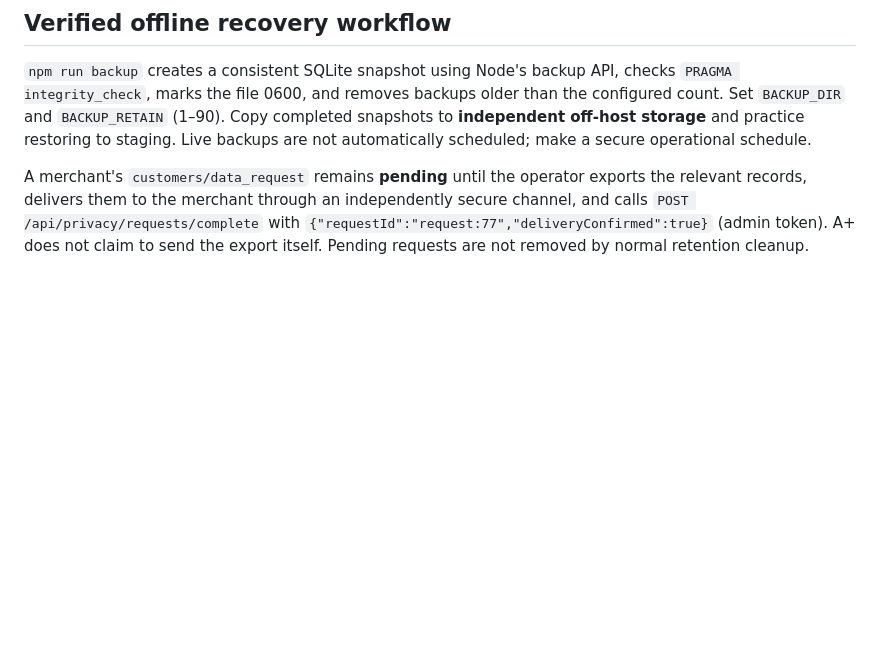
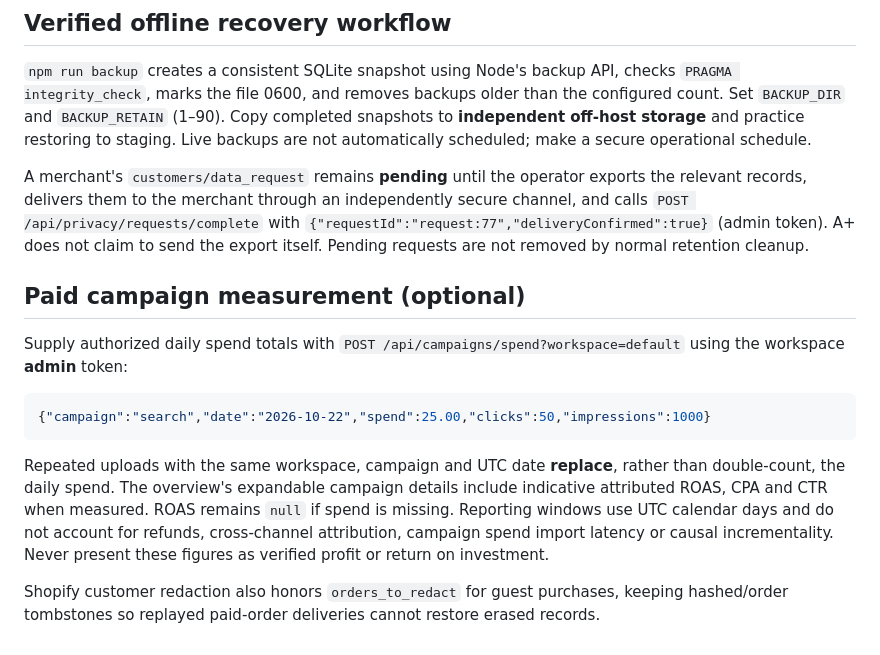
Before and after one commit to Rjdclink/A-, a Markdown page: README.md, the part around the change. GitHub-like rendering; blank space fills up the shorter version.

Commit message:
docs: explain opt-in spend measurement, caveats and guest-order erasure

````diff
--- a/README.md
+++ b/README.md
@@ -82,3 +82,16 @@ No responsible assessment can claim a greater-than-85% probability of a **$250,0
 `npm run backup` creates a consistent SQLite snapshot using Node's backup API, checks `PRAGMA integrity_check`, marks the file 0600, and removes backups older than the configured count. Set `BACKUP_DIR` and `BACKUP_RETAIN` (1–90). Copy completed snapshots to **independent off-host storage** and practice restoring to staging. Live backups are not automatically scheduled; make a secure operational schedule.
 
 A merchant's `customers/data_request` remains **pending** until the operator exports the relevant records, delivers them to the merchant through an independently secure channel, and calls `POST /api/privacy/requests/complete` with `{"requestId":"request:77","deliveryConfirmed":true}` (admin token). A+ does not claim to send the export itself. Pending requests are not removed by normal retention cleanup.
+
+
+## Paid campaign measurement (optional)
+
+Supply authorized daily spend totals with `POST /api/campaigns/spend?workspace=default` using the workspace **admin** token:
+
+```json
+{"campaign":"search","date":"2026-10-22","spend":25.00,"clicks":50,"impressions":1000}
+```
+
+Repeated uploads with the same workspace, campaign and UTC date **replace**, rather than double-count, the daily spend. The overview's expandable campaign details include indicative attributed ROAS, CPA and CTR when measured. ROAS remains `null` if spend is missing. Reporting windows use UTC calendar days and do not account for refunds, cross-channel attribution, campaign spend import latency or causal incrementality. Never present these figures as verified profit or return on investment.
+
+Shopify customer redaction also honors `orders_to_redact` for guest purchases, keeping hashed/order tombstones so replayed paid-order deliveries cannot restore erased records.
````
